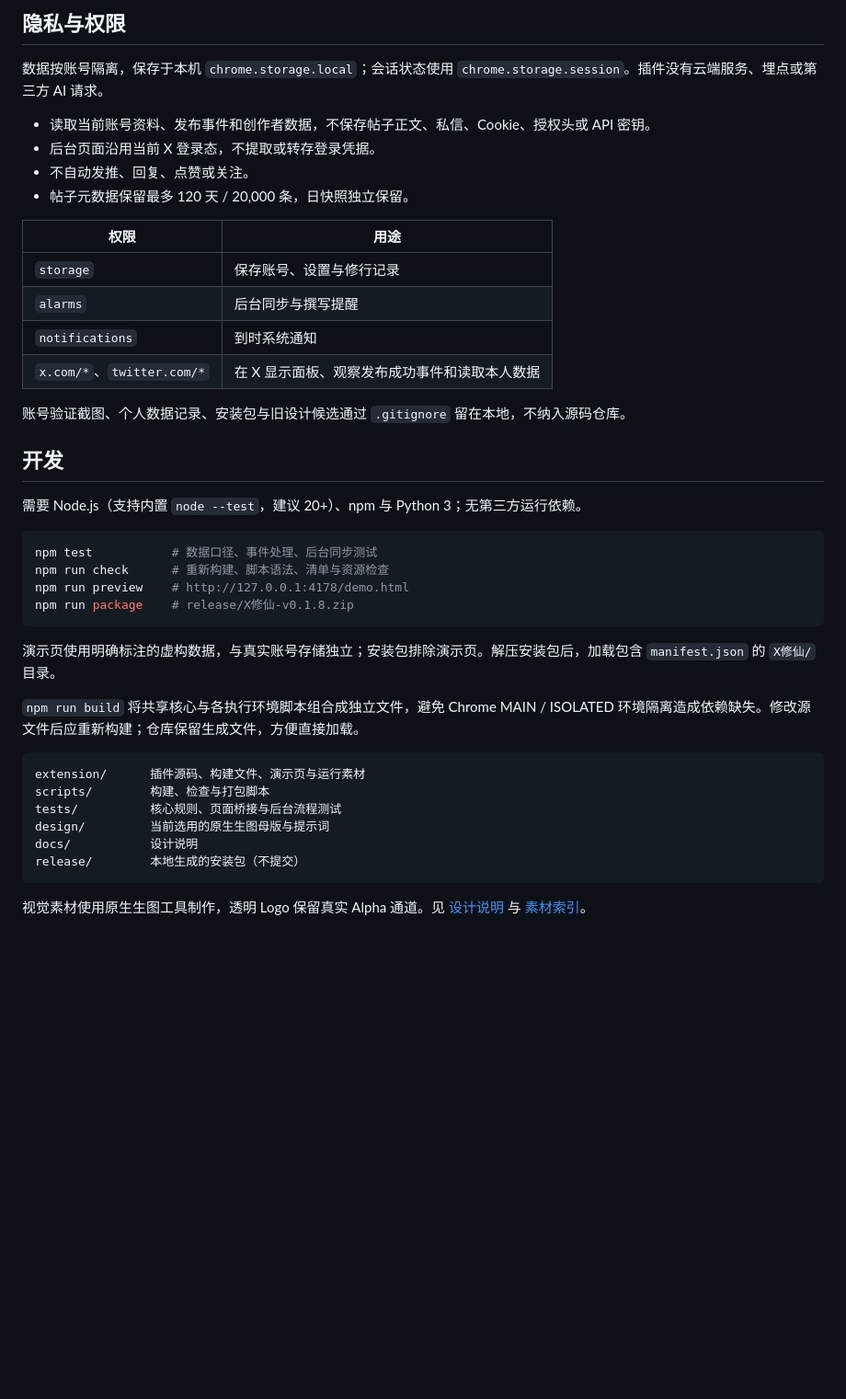
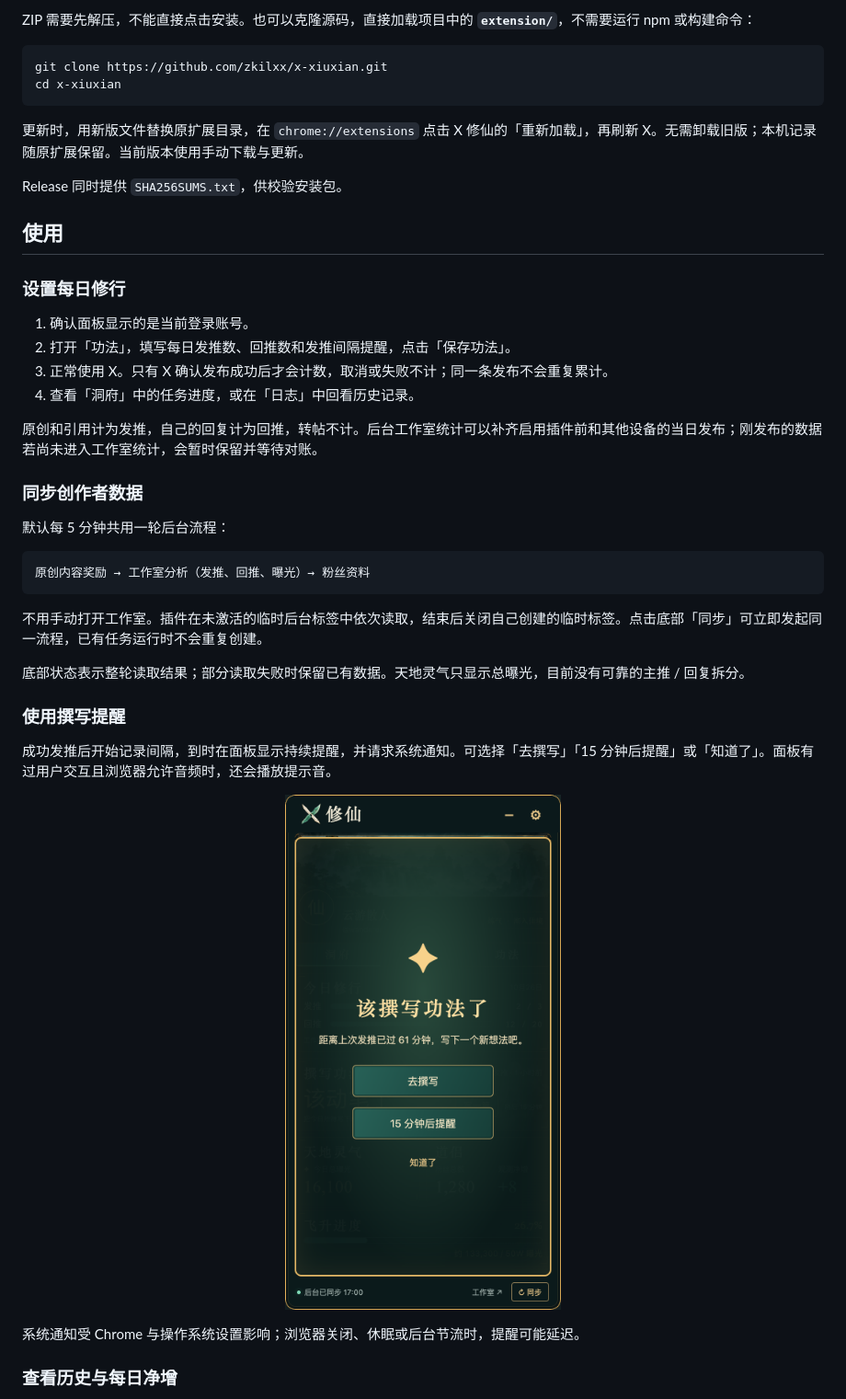
Before and after one commit to zkilxx/x-xiuxian, a Markdown page: README.md, the part around the change printed below. Shown: that part at 92% size. Rendered like a GitHub page; pictures changed too: docs/images/panel-reminder.png (added); blank space fills up the shorter version.

Commit message:
docs: align README with Shiju presentation standard

````diff
--- a/README.md
+++ b/README.md
@@ -72,43 +70,44 @@
-## 隐私与权限
-
-数据按账号隔离，保存于本机 `chrome.storage.local`；会话状态使用 `chrome.storage.session`。插件没有云端服务、埋点或第三方 AI 请求。
-
-- 读取当前账号资料、发布事件和创作者数据，不保存帖子正文、私信、Cookie、授权头或 API 密钥。
-- 后台页面沿用当前 X 登录态，不提取或转存登录凭据。
-- 不自动发推、回复、点赞或关注。
-- 帖子元数据保留最多 120 天 / 20,000 条，日快照独立保留。
-
-| 权限 | 用途 |
-| --- | --- |
-| `storage` | 保存账号、设置与修行记录 |
-| `alarms` | 后台同步与撰写提醒 |
-| `notifications` | 到时系统通知 |
-| `x.com/*`、`twitter.com/*` | 在 X 显示面板、观察发布成功事件和读取本人数据 |
-
-账号验证截图、个人数据记录、安装包与旧设计候选通过 `.gitignore` 留在本地，不纳入源码仓库。
-
-## 开发
-
-需要 Node.js（支持内置 `node --test`，建议 20+）、npm 与 Python 3；无第三方运行依赖。
+ZIP 需要先解压，不能直接点击安装。也可以克隆源码，直接加载项目中的 **`extension/`**，不需要运行 npm 或构建命令：
 
 ```sh
-npm test           # 数据口径、事件处理、后台同步测试
-npm run check      # 重新构建、脚本语法、清单与资源检查
-npm run preview    # http://127.0.0.1:4178/demo.html
-npm run package    # release/X修仙-v0.1.8.zip
+git clone https://github.com/zkilxx/x-xiuxian.git
+cd x-xiuxian
 ```
 
-演示页使用明确标注的虚构数据，与真实账号存储独立；安装包排除演示页。解压安装包后，加载包含 `manifest.json` 的 `X修仙/` 目录。
+更新时，用新版文件替换原扩展目录，在 `chrome://extensions` 点击 X 修仙的「重新加载」，再刷新 X。无需卸载旧版；本机记录随原扩展保留。当前版本使用手动下载与更新。
 
-`npm run build` 将共享核心与各执行环境脚本组合成独立文件，避免 Chrome MAIN / ISOLATED 环境隔离造成依赖缺失。修改源文件后应重新构建；仓库保留生成文件，方便直接加载。
+Release 同时提供 `SHA256SUMS.txt`，供校验安装包。
+
+## 使用
+
+### 设置每日修行
+
+1. 确认面板显示的是当前登录账号。
+2. 打开「功法」，填写每日发推数、回推数和发推间隔提醒，点击「保存功法」。
+3. 正常使用 X。只有 X 确认发布成功后才会计数，取消或失败不计；同一条发布不会重复累计。
+4. 查看「洞府」中的任务进度，或在「日志」中回看历史记录。
+
+原创和引用计为发推，自己的回复计为回推，转帖不计。后台工作室统计可以补齐启用插件前和其他设备的当日发布；刚发布的数据若尚未进入工作室统计，会暂时保留并等待对账。
+
+### 同步创作者数据
+
+默认每 5 分钟共用一轮后台流程：
 
 ```text
-extension/      插件源码、构建文件、演示页与运行素材
-scripts/        构建、检查与打包脚本
-tests/          核心规则、页面桥接与后台流程测试
-design/         当前选用的原生生图母版与提示词
-docs/           设计说明
-release/        本地生成的安装包（不提交）
+原创内容奖励 → 工作室分析（发推、回推、曝光）→ 粉丝资料
 ```
 
-视觉素材使用原生生图工具制作，透明 Logo 保留真实 Alpha 通道。见 [设计说明](docs/design.md) 与 [素材索引](design/README.md)。
+不用手动打开工作室。插件在未激活的临时后台标签中依次读取，结束后关闭自己创建的临时标签。点击底部「同步」可立即发起同一流程，已有任务运行时不会重复创建。
+
+底部状态表示整轮读取结果；部分读取失败时保留已有数据。天地灵气只显示总曝光，目前没有可靠的主推 / 回复拆分。
+
+### 使用撰写提醒
+
+成功发推后开始记录间隔，到时在面板显示持续提醒，并请求系统通知。可选择「去撰写」「15 分钟后提醒」或「知道了」。面板有过用户交互且浏览器允许音频时，还会播放提示音。
+
+<p align="center"><img src="docs/images/panel-reminder.png" alt="撰写功法到时后的持续提醒，含去撰写、稍后提醒和确认按钮" width="372"></p>
+
+系统通知受 Chrome 与操作系统设置影响；浏览器关闭、休眠或后台节流时，提醒可能延迟。
+
+### 查看历史与每日净增
+
````
Also changed, not shown: other parts of README.md (+126 -53 lines), README.en.md (added, +188 -0 lines), docs/data-semantics.md (added, +29 -0 lines), docs/images/floating-logo.png (added), docs/images/panel-history.png (added), docs/images/panel-home.png (added), docs/images/panel-settings.png (added), 3 other files.
